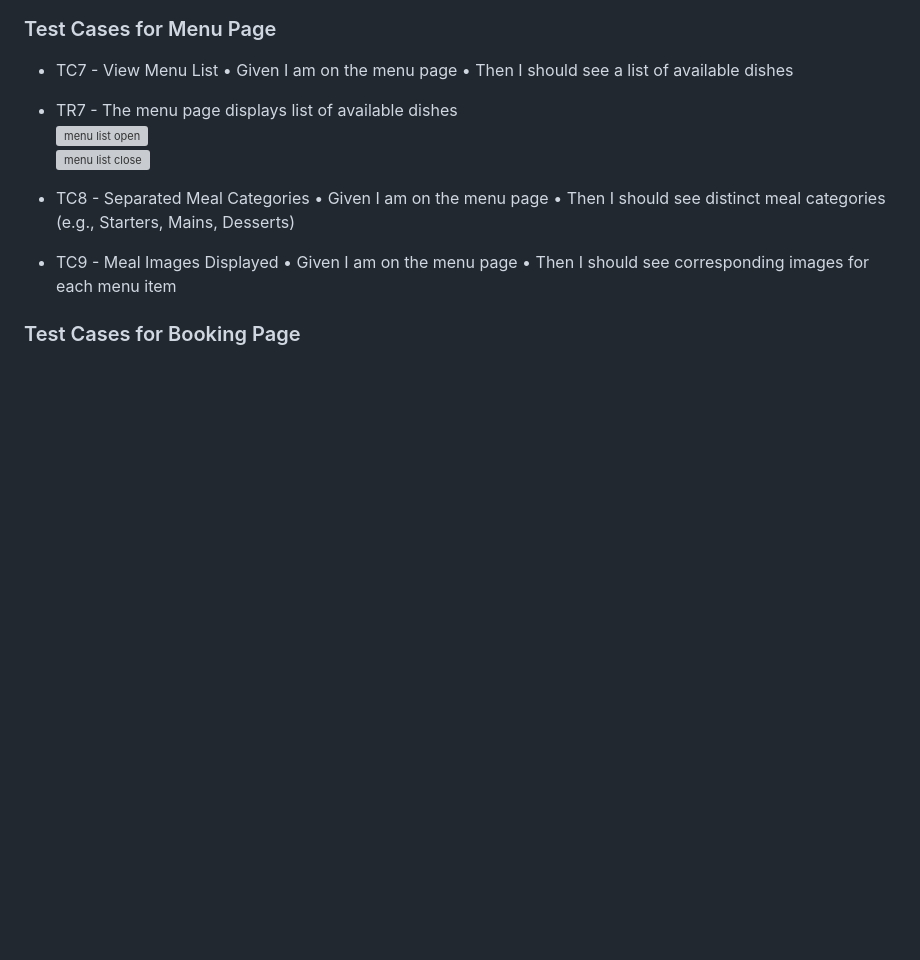
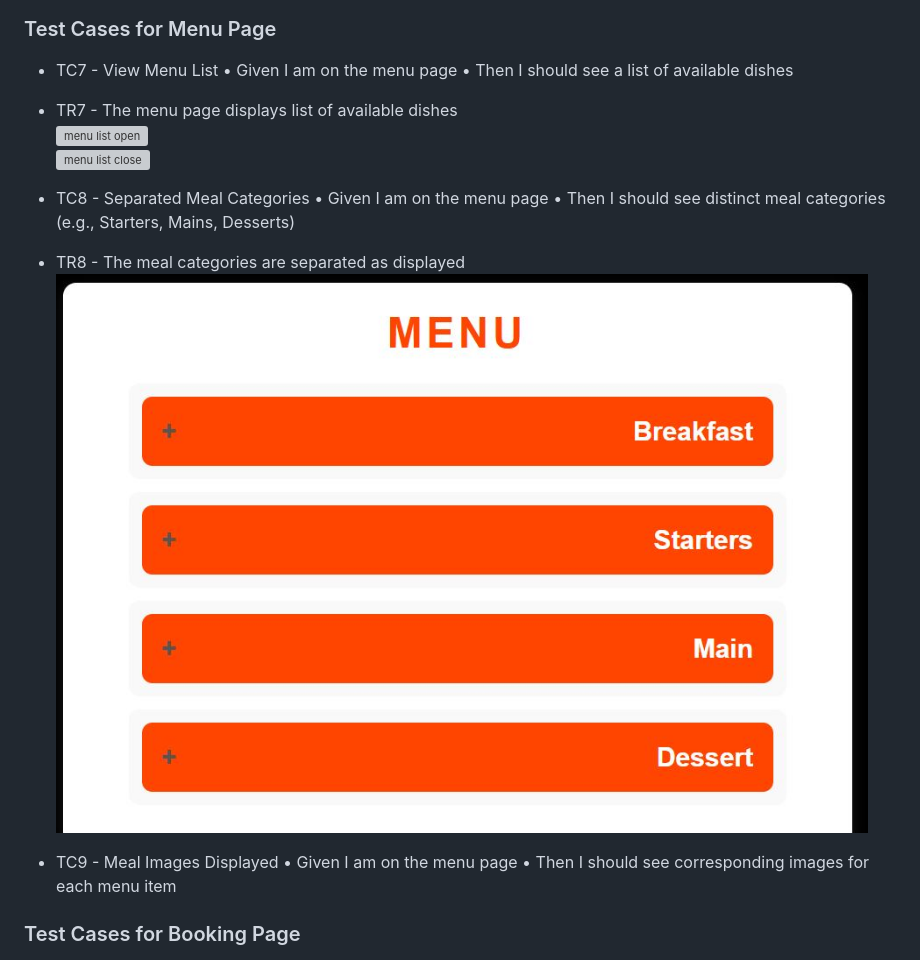
Before and after one commit to Ola-Olawoyin/tantalizers, a Markdown page: README.md, the part around the change. GitHub-like rendering; pictures changed too: documentation/mealcategories.png (added); blank space fills up the shorter version; grey boxes are pictures that could not be loaded.

Commit message:
Add meal categories test to readme

```diff
--- a/README.md
+++ b/README.md
@@ -91,6 +91,9 @@ The booking form is pointed to a [Response Page](https://ola-olawoyin.github.io/
 * TC8 - Separated Meal Categories
        •	Given I am on the menu page
        •	Then I should see distinct meal categories (e.g., Starters, Mains, Desserts)
+* TR8 - The meal categories are separated as displayed
+![menu list categories](documentation/mealcategories.png)
+
 
 * TC9 - Meal Images Displayed
        •	Given I am on the menu page
```
